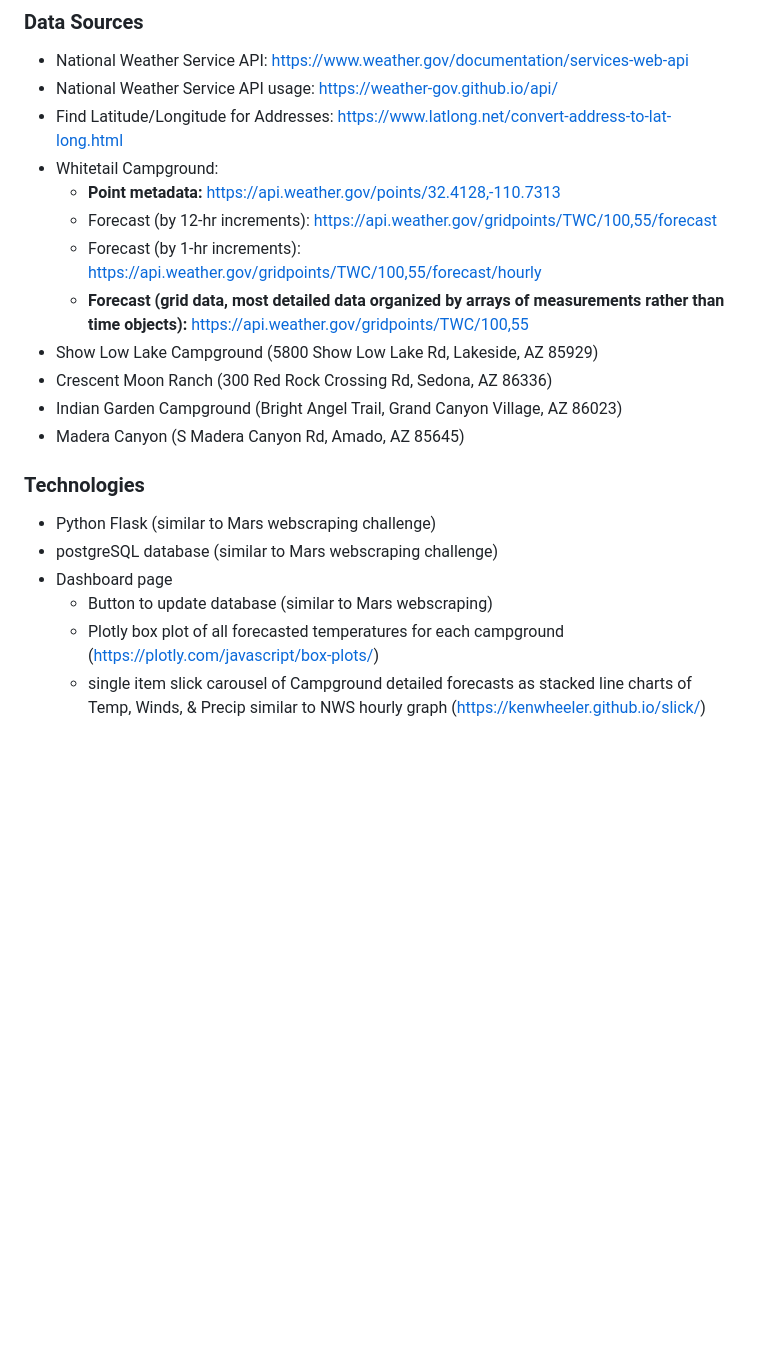
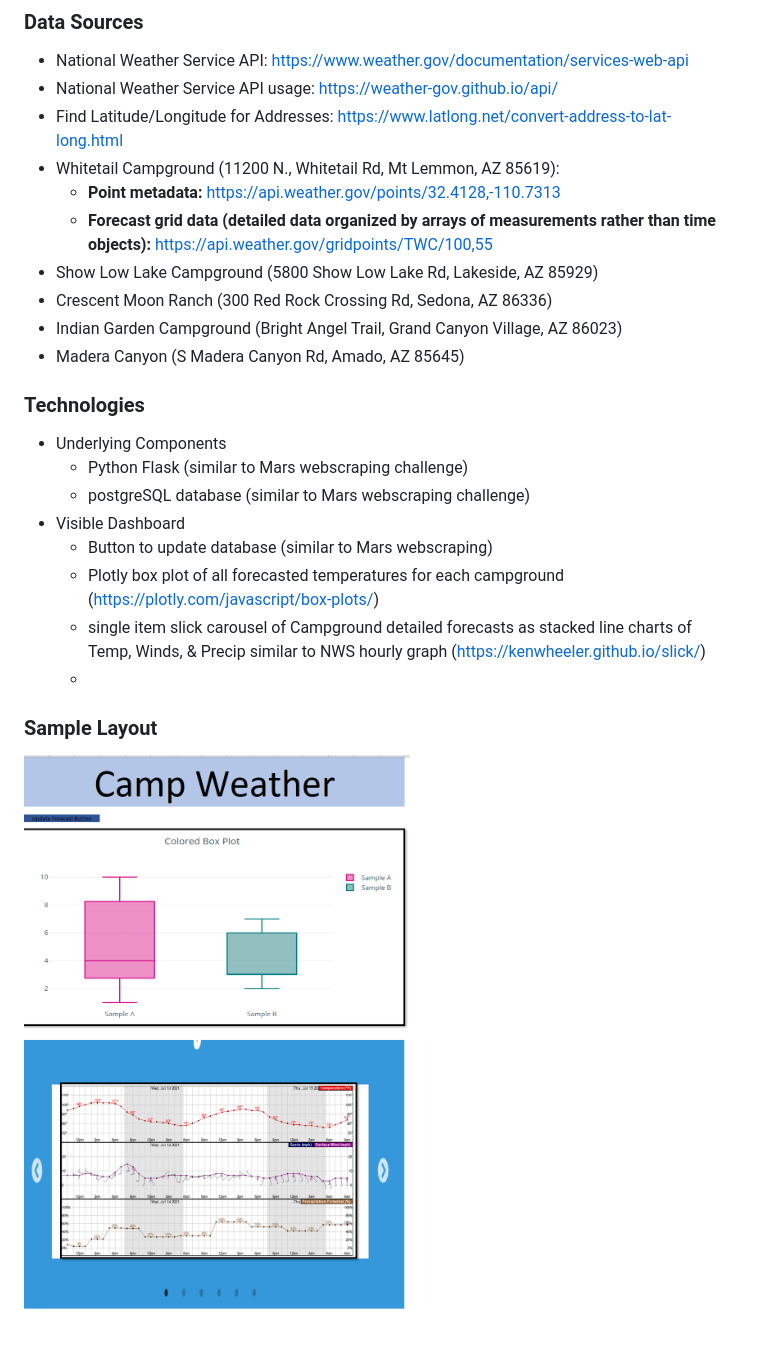
Before and after one commit to NicoleLund/camp_wx_dashboard, a Markdown page: README.md, the part around the change. Rendered like a GitHub page; pictures changed too: sample_layout.png (added); blank space fills up the shorter version.

Commit message:
Add sample layout

```diff
--- a/README.md
+++ b/README.md
@@ -4,20 +4,22 @@
 * National Weather Service API: <a href="https://www.weather.gov/documentation/services-web-api" target="_blank">https://www.weather.gov/documentation/services-web-api</a>
 * National Weather Service API usage: <a href="https://weather-gov.github.io/api/" target="_blank">https://weather-gov.github.io/api/</a>
 * Find Latitude/Longitude for Addresses: <a href="https://www.latlong.net/convert-address-to-lat-long.html" target="_blank">https://www.latlong.net/convert-address-to-lat-long.html</a>
-* Whitetail Campground:
+* Whitetail Campground (11200 N., Whitetail Rd, Mt Lemmon, AZ 85619):
     * **Point metadata:** <a href="https://api.weather.gov/points/32.4128,-110.7313" target="_blank">https://api.weather.gov/points/32.4128,-110.7313</a>
-    * Forecast (by 12-hr increments): <a href="https://api.weather.gov/gridpoints/TWC/100,55/forecast" target="_blank">https://api.weather.gov/gridpoints/TWC/100,55/forecast</a>
-    * Forecast (by 1-hr increments): <a href="https://api.weather.gov/gridpoints/TWC/100,55/forecast/hourly" target="_blank">https://api.weather.gov/gridpoints/TWC/100,55/forecast/hourly</a>
-    * **Forecast (grid data, most detailed data organized by arrays of measurements rather than time objects):** <a href="https://api.weather.gov/gridpoints/TWC/100,55" target="_blank">https://api.weather.gov/gridpoints/TWC/100,55</a>
+    * **Forecast grid data (detailed data organized by arrays of measurements rather than time objects):** <a href="https://api.weather.gov/gridpoints/TWC/100,55" target="_blank">https://api.weather.gov/gridpoints/TWC/100,55</a>
 * Show Low Lake Campground (5800 Show Low Lake Rd, Lakeside, AZ 85929)
 * Crescent Moon Ranch (300 Red Rock Crossing Rd, Sedona, AZ 86336)
 * Indian Garden Campground (Bright Angel Trail, Grand Canyon Village, AZ 86023)
 * Madera Canyon (S Madera Canyon Rd, Amado, AZ 85645)
 
 ### Technologies
-* Python Flask (similar to Mars webscraping challenge)
-* postgreSQL database (similar to Mars webscraping challenge)
-* Dashboard page
+* Underlying Components
+    * Python Flask (similar to Mars webscraping challenge)
+    * postgreSQL database (similar to Mars webscraping challenge)
+* Visible Dashboard
     * Button to update database (similar to Mars webscraping)
     * Plotly box plot of all forecasted temperatures for each campground (<a href="https://plotly.com/javascript/box-plots/" target="_blank">https://plotly.com/javascript/box-plots/</a>)
     * single item slick carousel of Campground detailed forecasts as stacked line charts of Temp, Winds, & Precip similar to NWS hourly graph (<a href="https://kenwheeler.github.io/slick/" target="_blank">https://kenwheeler.github.io/slick/</a>)
+    *
+### Sample Layout
+![sample](sample_layout.png)
```
Also changed, not shown: 1 other file.
